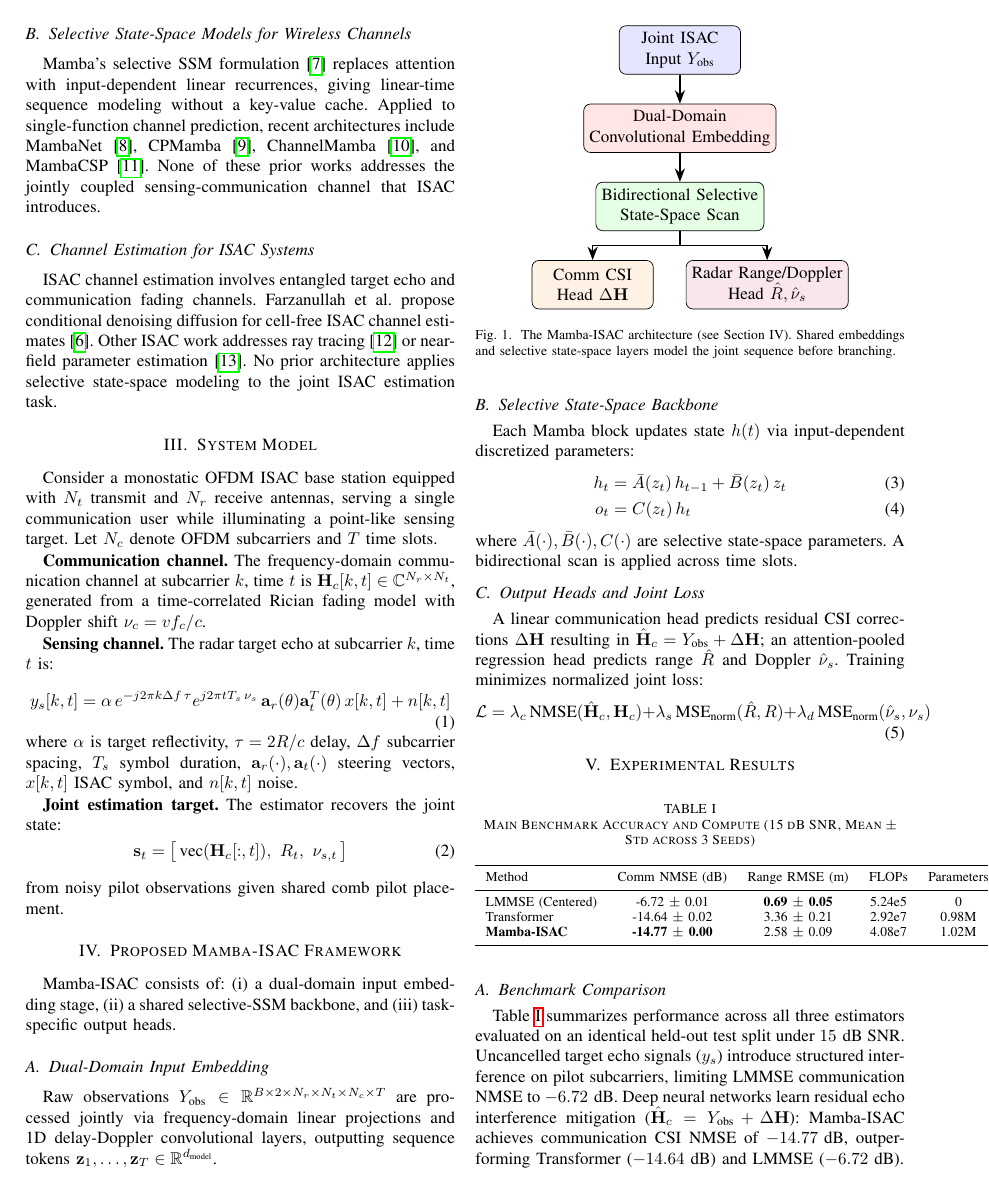
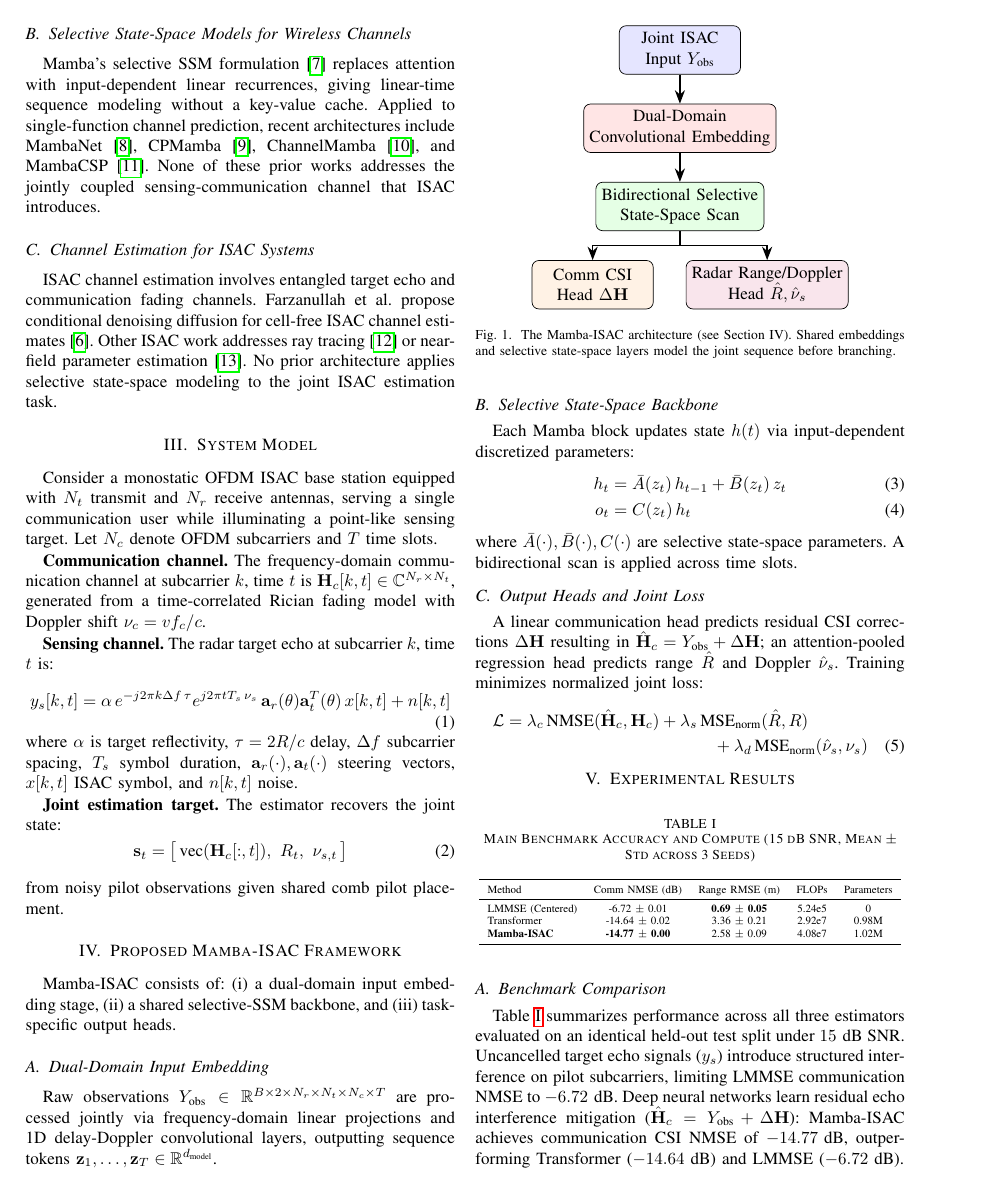
Before and after one commit to IamOumarIbrahim/mamba-isac, a LaTeX paper (mamba_isac_briefing.tex): page 2 of 4. The pictures show the PDF file mamba_isac_briefing.pdf that the author committed with the source.

Commit message:
Final submission polish: fix overfull hboxes and add zero-shot limitation to conclusion

```diff
--- a/mamba_isac_briefing.tex
+++ b/mamba_isac_briefing.tex
@@ -119,10 +119,10 @@ where $\bar{A}(\cdot), \bar{B}(\cdot), C(\cdot)$ are selective state-space param
 
 \subsection{Output Heads and Joint Loss}
 A linear communication head predicts residual CSI corrections $\Delta \mathbf{H}$ resulting in $\hat{\mathbf{H}}_c = Y_{\text{obs}} + \Delta \mathbf{H}$; an attention-pooled regression head predicts range $\hat{R}$ and Doppler $\hat{\nu}_s$. Training minimizes normalized joint loss:
-\begin{equation}
-\mathcal{L} = \lambda_c \, \text{NMSE}(\hat{\mathbf{H}}_c, \mathbf{H}_c) + \lambda_s \, \text{MSE}_{\text{norm}}(\hat{R}, R) + \lambda_d \, \text{MSE}_{\text{norm}}(\hat{\nu}_s, \nu_s)
+\begin{multline}
+\mathcal{L} = \lambda_c \, \text{NMSE}(\hat{\mathbf{H}}_c, \mathbf{H}_c) + \lambda_s \, \text{MSE}_{\text{norm}}(\hat{R}, R) \\ + \lambda_d \, \text{MSE}_{\text{norm}}(\hat{\nu}_s, \nu_s)
 \label{eq:loss}
-\end{equation}
+\end{multline}
 
 \section{Experimental Results}
 
@@ -130,6 +130,7 @@ A linear communication head predicts residual CSI corrections $\Delta \mathbf{H}
 \caption{Main Benchmark Accuracy and Compute (15 dB SNR, Mean $\pm$ Std across 3 Seeds)}
 \label{tab:main_results}
 \centering
+\resizebox{\columnwidth}{!}{
 \begin{tabular}{lcccc}
 \toprule
 Method & Comm NMSE (dB) & Range RMSE (m) & FLOPs & Parameters \\
```
Also changed, not shown: mamba_isac_briefing.pdf, mamba_isac_briefing.tex (3 more changed lines).
